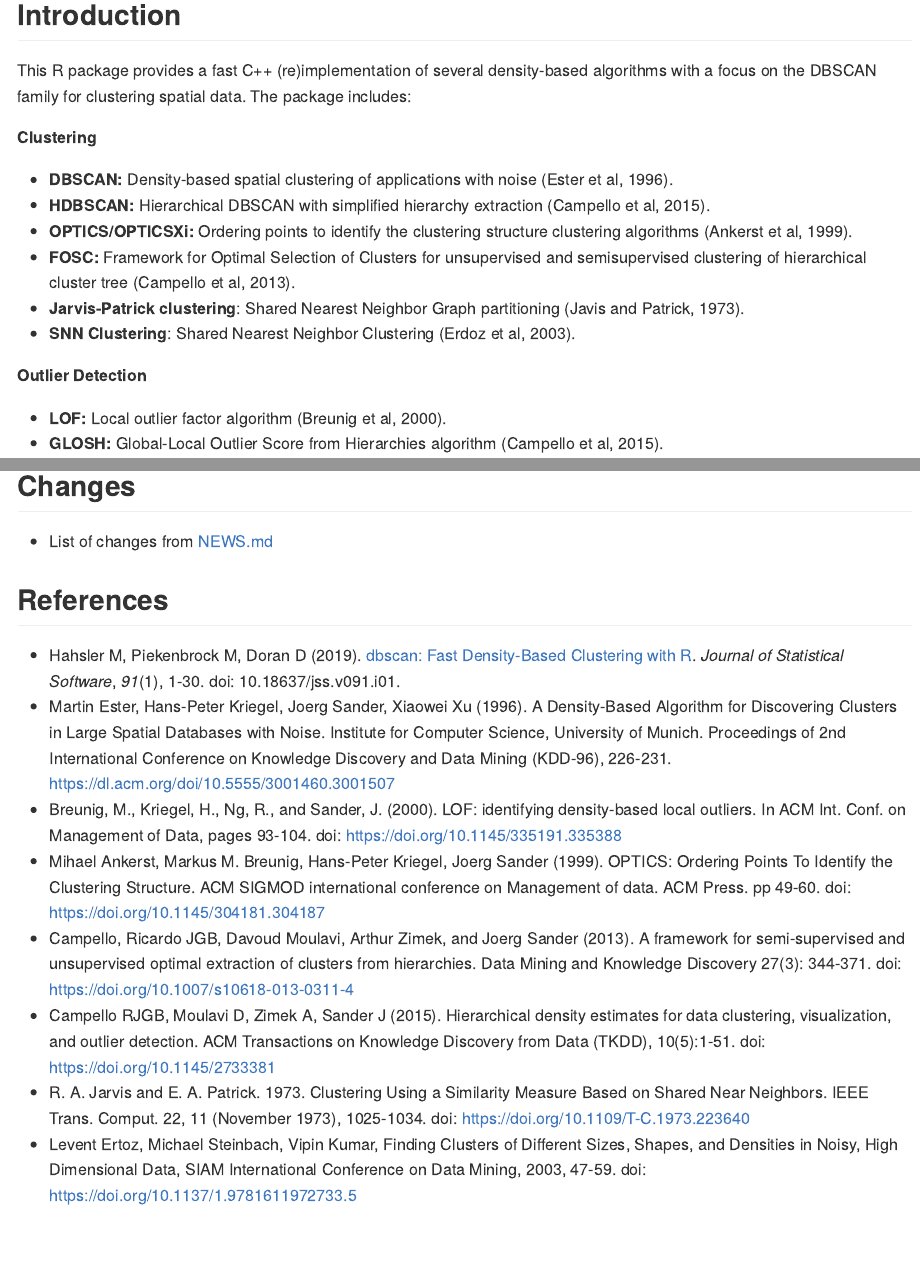
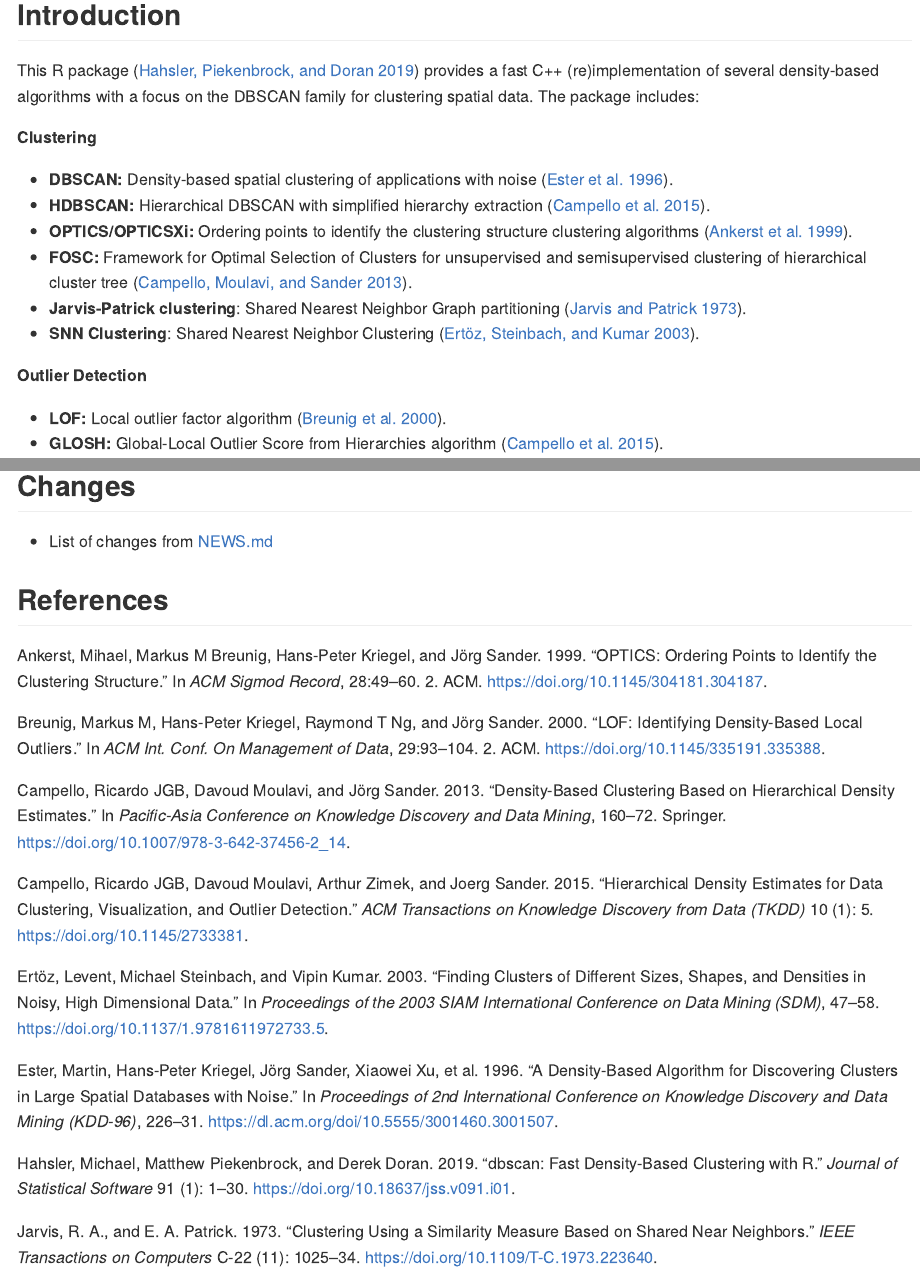
Before and after one commit to mhahsler/dbscan, an R Markdown document (README.Rmd): the page in a window 1100 px wide, from 210 px down, and a second part further down, joined at a grey line. The pictures show the output file README.md that the author committed with the source, drawn offline in the style of GitHub; badge pictures from the web are left out.

Commit message:
Readme now uses bibtex.

````diff
--- a/README.Rmd
+++ b/README.Rmd
@@ -1,5 +1,7 @@
 ---
 output: github_document
+bibliography: vignettes/dbscan.bib
+link-citations: yes
 ---
 
 ```{r echo=FALSE, results = 'asis'}
@@ -11,23 +13,23 @@ pkg_title(pkg, anaconda = "r-dbscan", stackoverflow = "dbscan+r")
 
 ## Introduction
 
-This R package provides a fast C++ (re)implementation of several density-based algorithms with a focus on the DBSCAN family for clustering spatial data.
+This R package [@hahsler2019dbscan] provides a fast C++ (re)implementation of several density-based algorithms with a focus on the DBSCAN family for clustering spatial data.
 The package includes:
 
 __Clustering__
 
-- __DBSCAN:__ Density-based spatial clustering of applications with noise (Ester et al, 1996).
-- __HDBSCAN:__  Hierarchical DBSCAN with simplified hierarchy extraction (Campello et al, 2015).
+- __DBSCAN:__ Density-based spatial clustering of applications with noise [@ester1996density].
+- __HDBSCAN:__  Hierarchical DBSCAN with simplified hierarchy extraction [@campello2015hierarchical].
 - __OPTICS/OPTICSXi:__ Ordering points to identify the clustering structure clustering algorithms
-  (Ankerst et al, 1999).
-- __FOSC:__ Framework for Optimal Selection of Clusters for unsupervised and semisupervised clustering of hierarchical cluster tree (Campello et al, 2013).
-- __Jarvis-Patrick clustering__: Shared Nearest Neighbor Graph  partitioning (Javis and Patrick, 1973).
-- __SNN Clustering__: Shared Nearest Neighbor Clustering (Erdoz et al, 2003).
+  [@ankerst1999optics].
+- __FOSC:__ Framework for Optimal Selection of Clusters for unsupervised and semisupervised clustering of hierarchical cluster tree [@campello2013density].
+- __Jarvis-Patrick clustering__: Shared Nearest Neighbor Graph  partitioning [@jarvis1973].
+- __SNN Clustering__: Shared Nearest Neighbor Clustering [@erdoz2003].
 
 __Outlier Detection__
 
-- __LOF:__ Local outlier factor algorithm (Breunig et al, 2000).
-- __GLOSH:__ Global-Local Outlier Score from Hierarchies algorithm (Campello et al, 2015).
+- __LOF:__ Local outlier factor algorithm [@breunig2000lof].
+- __GLOSH:__ Global-Local Outlier Score from Hierarchies algorithm [@campello2015hierarchical].
 
 __Fast Nearest-Neighbor Search (using kd-trees)__
 
@@ -153,12 +155,3 @@ The dbscan package is licensed under the [GNU General Public License (GPL) Versi
 * List of changes from [NEWS.md](https://github.com/mhahsler/dbscan/blob/master/NEWS.md)
 
 ## References
-
-- Hahsler M, Piekenbrock M, Doran D (2019). [dbscan: Fast Density-Based Clustering with R](https://doi.org/10.18637/jss.v091.i01). _Journal of Statistical Software_, *91*(1), 1-30. doi: 10.18637/jss.v091.i01.
-- Martin Ester, Hans-Peter Kriegel, Joerg Sander, Xiaowei Xu (1996). A Density-Based Algorithm for Discovering Clusters in Large Spatial Databases with Noise. Institute for Computer Science, University of Munich. Proceedings of 2nd International Conference on Knowledge Discovery and Data Mining (KDD-96), 226-231. https://dl.acm.org/doi/10.5555/3001460.3001507
-- Breunig, M., Kriegel, H., Ng, R., and Sander, J. (2000). LOF: identifying density-based local outliers. In ACM Int. Conf. on Management of Data, pages 93-104. doi: https://doi.org/10.1145/335191.335388
-- Mihael Ankerst, Markus M. Breunig, Hans-Peter Kriegel, Joerg Sander (1999). OPTICS: Ordering Points To Identify the Clustering Structure. ACM SIGMOD international conference on Management of data. ACM Press. pp 49-60. doi: https://doi.org/10.1145/304181.304187
-- Campello, Ricardo JGB, Davoud Moulavi, Arthur Zimek, and Joerg Sander (2013). A framework for semi-supervised and unsupervised optimal extraction of clusters from hierarchies. Data Mining and Knowledge Discovery 27(3): 344-371. doi: https://doi.org/10.1007/s10618-013-0311-4
-- Campello RJGB, Moulavi D, Zimek A, Sander J (2015). Hierarchical density estimates for data clustering, visualization, and outlier detection. ACM Transactions on Knowledge Discovery from Data (TKDD), 10(5):1-51. doi: https://doi.org/10.1145/2733381
-- R. A. Jarvis and E. A. Patrick. 1973. Clustering Using a Similarity Measure Based on Shared Near Neighbors. IEEE Trans. Comput. 22, 11 (November 1973), 1025-1034. doi: https://doi.org/10.1109/T-C.1973.223640
-- Levent Ertoz, Michael Steinbach, Vipin Kumar, Finding Clusters of Different Sizes, Shapes, and Densities in Noisy, High Dimensional Data, SIAM International Conference on Data Mining, 2003, 47-59. doi: https://doi.org/10.1137/1.9781611972733.5
--- a/vignettes/dbscan.bib
+++ b/vignettes/dbscan.bib
@@ -13,3 +13,4 @@
 @inproceedings{ester1996density,
   title={A density-based algorithm for discovering clusters in large spatial databases with noise.},
   author={Ester, Martin and Kriegel, Hans-Peter and Sander, J{\"o}rg and Xu, Xiaowei and others},
+  booktitle={Proceedings of 2nd International Conference on Knowledge Discovery and Data Mining (KDD-96)},
@@ -36,7 +35,8 @@
   number={2},
   pages={49--60},
   year={1999},
-  organization={ACM}
+  organization={ACM},
+  doi = {10.1145/304181.304187}
 }
 
 % OPTICS cluster extraction improvements
@@ -58,12 +58,13 @@
 @inproceedings{breunig2000lof,
  title={LOF: identifying density-based local outliers},
  author={Breunig, Markus M and Kriegel, Hans-Peter and Ng, Raymond T and Sander, J{\"o}rg},
- booktitle={ACM sigmod record},
+ booktitle={ACM Int. Conf. on Management of Data},
  volume={29},
  number={2},
  pages={93--104},
  year={2000},
- organization={ACM}
+ organization={ACM},
+ doi = {10.1145/335191.335388}
 }
 
 % 2003 Reachability <--> Dendrograms Conversions Paper
@@ -113,7 +114,8 @@
  number={1},
  pages={5},
  year={2015},
- publisher={ACM}
+ publisher={ACM},
+ doi = {10.1145/2733381}
 }
 
 % First HDBSCAN* introduction paper, later revised in 2015. The newer one is better.
@@ -124,7 +126,8 @@
  booktitle={Pacific-Asia Conference on Knowledge Discovery and Data Mining},
  pages={160--172},
  year={2013},
- organization={Springer}
+ organization={Springer},
+ doi = {10.1007/978-3-642-37456-2_14}
 }
 
 % The new-ish 'Standard Methodology' paper of that 'tackles the methodological  drawbacks' % of internal clustering validation
@@ -914,3 +917,24 @@ year = {2013}
     isbn = "0-471-87876-6",
     year = 1990
 }
+
+@ARTICLE{jarvis1973,
+  author={Jarvis, R.A. and Patrick, E.A.},
+  journal={IEEE Transactions on Computers},
+  title={Clustering Using a Similarity Measure Based on Shared Near Neighbors},
+  year={1973},
+  volume={C-22},
+  number={11},
+  pages={1025-1034},
+  keywords={Clustering, nonparametric, pattern recognition, shared near neighbors, similarity measure.},
+  doi={10.1109/T-C.1973.223640}
+  }
+
+@inbook{erdoz2003,
+author = {Levent Ertöz and Michael Steinbach and Vipin Kumar},
+title = {Finding Clusters of Different Sizes, Shapes, and Densities in Noisy, High Dimensional Data},
+booktitle = {Proceedings of the 2003 SIAM International Conference on Data Mining (SDM)},
+year = {2003},
+pages = {47-58},
+doi = {10.1137/1.9781611972733.5}
+}
````
Also changed, not shown: NEWS.md (+1 -0 lines), README.md, vignettes/dbscan.bib (6 more changed lines).
